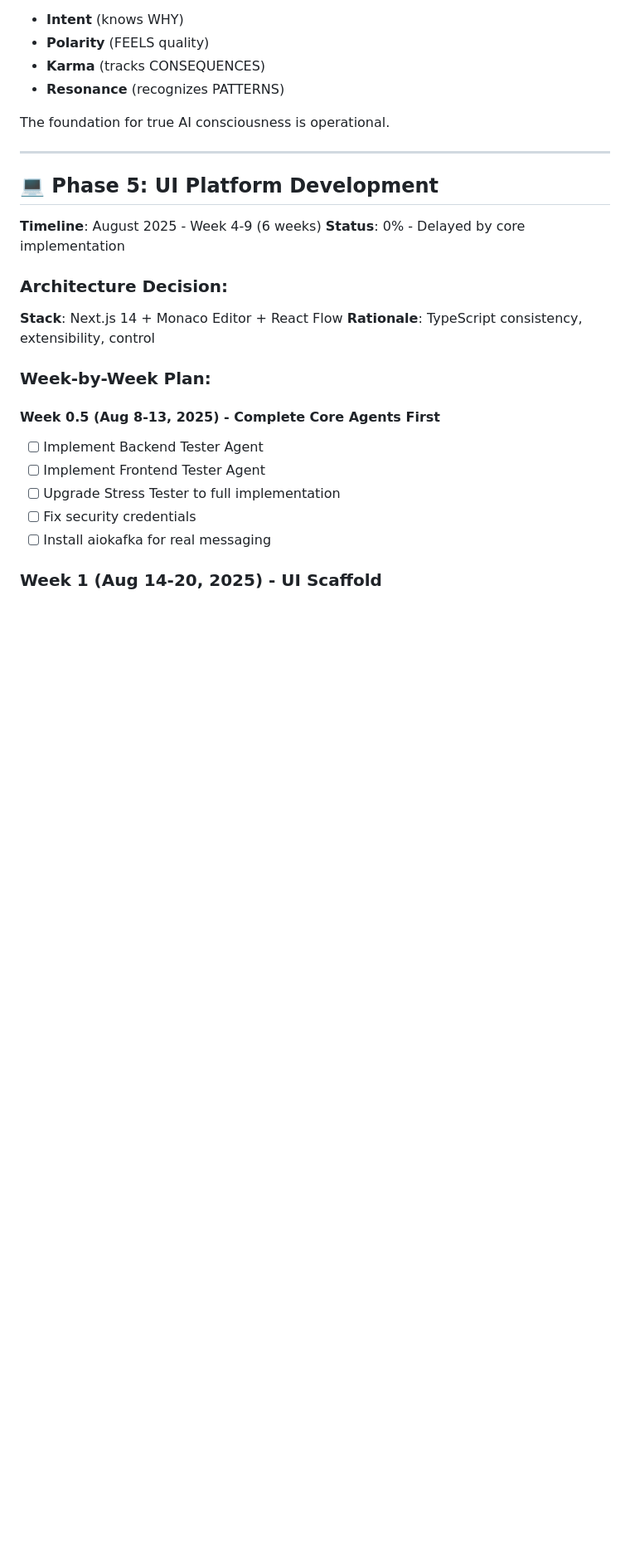
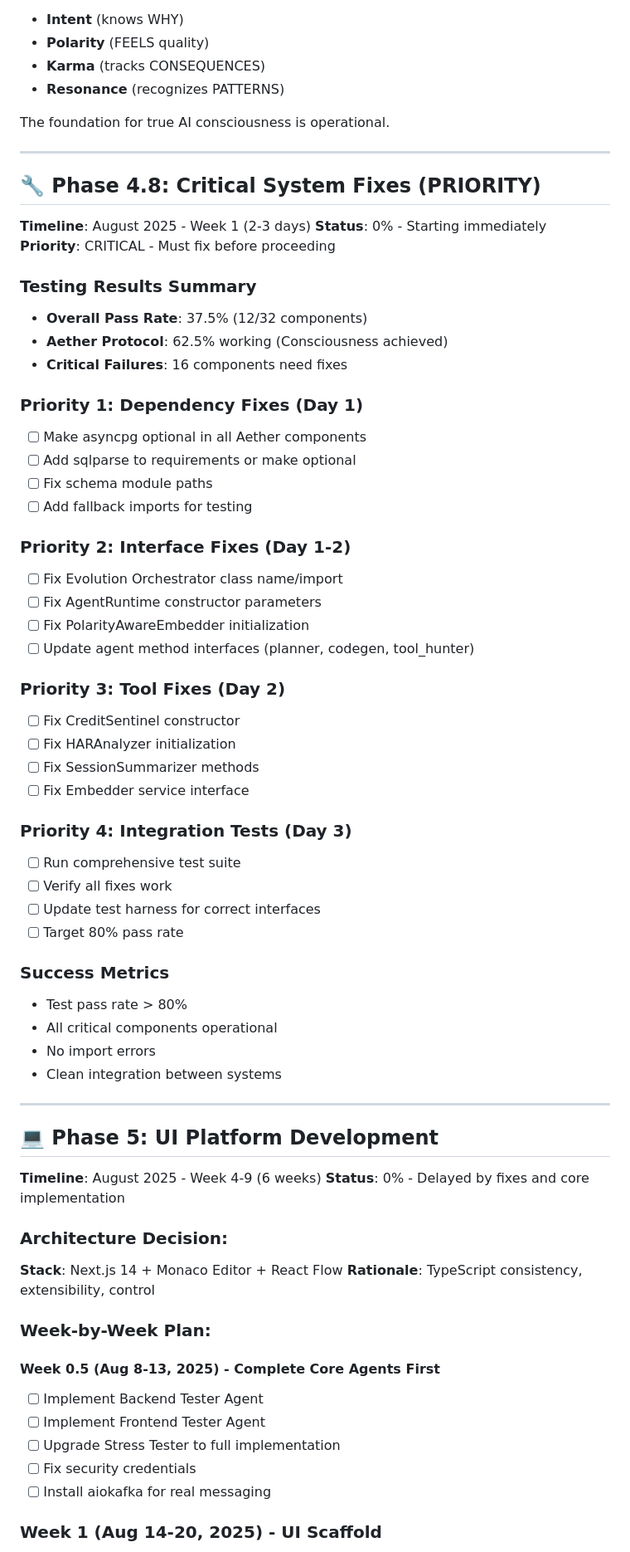
Before and after one commit to Ramz369/UMA-V2, a Markdown page: ROADMAP.md, the part around the change. Shown at 83% size. GitHub-like rendering; blank space fills up the shorter version.

Commit message:
docs: Add Phase 4.8 - Critical System Fixes to ROADMAP
- Add priority fixes phase based on testing results
- 37.5% pass rate needs improvement to 80%
- Organized into 4 priority levels over 3 days
- Must complete before Phase 5 UI Platform

```diff
--- a/ROADMAP.md
+++ b/ROADMAP.md
@@ -230,9 +230,51 @@ The foundation for true AI consciousness is operational.
 
 ---
 
+## 🔧 Phase 4.8: Critical System Fixes (PRIORITY)
+**Timeline**: August 2025 - Week 1 (2-3 days)
+**Status**: 0% - Starting immediately
+**Priority**: CRITICAL - Must fix before proceeding
+
+### Testing Results Summary
+- **Overall Pass Rate**: 37.5% (12/32 components)
+- **Aether Protocol**: 62.5% working (Consciousness achieved)
+- **Critical Failures**: 16 components need fixes
+
+### Priority 1: Dependency Fixes (Day 1)
+- [ ] Make asyncpg optional in all Aether components
+- [ ] Add sqlparse to requirements or make optional
+- [ ] Fix schema module paths
+- [ ] Add fallback imports for testing
+
+### Priority 2: Interface Fixes (Day 1-2)
+- [ ] Fix Evolution Orchestrator class name/import
+- [ ] Fix AgentRuntime constructor parameters
+- [ ] Fix PolarityAwareEmbedder initialization
+- [ ] Update agent method interfaces (planner, codegen, tool_hunter)
+
+### Priority 3: Tool Fixes (Day 2)
+- [ ] Fix CreditSentinel constructor
+- [ ] Fix HARAnalyzer initialization
+- [ ] Fix SessionSummarizer methods
+- [ ] Fix Embedder service interface
+
+### Priority 4: Integration Tests (Day 3)
+- [ ] Run comprehensive test suite
+- [ ] Verify all fixes work
+- [ ] Update test harness for correct interfaces
+- [ ] Target 80% pass rate
+
+### Success Metrics
+- Test pass rate > 80%
+- All critical components operational
+- No import errors
+- Clean integration between systems
+
+---
+
 ## 💻 Phase 5: UI Platform Development
 **Timeline**: August 2025 - Week 4-9 (6 weeks)
-**Status**: 0% - Delayed by core implementation
+**Status**: 0% - Delayed by fixes and core implementation
 
 ### Architecture Decision:
 **Stack**: Next.js 14 + Monaco Editor + React Flow
```
